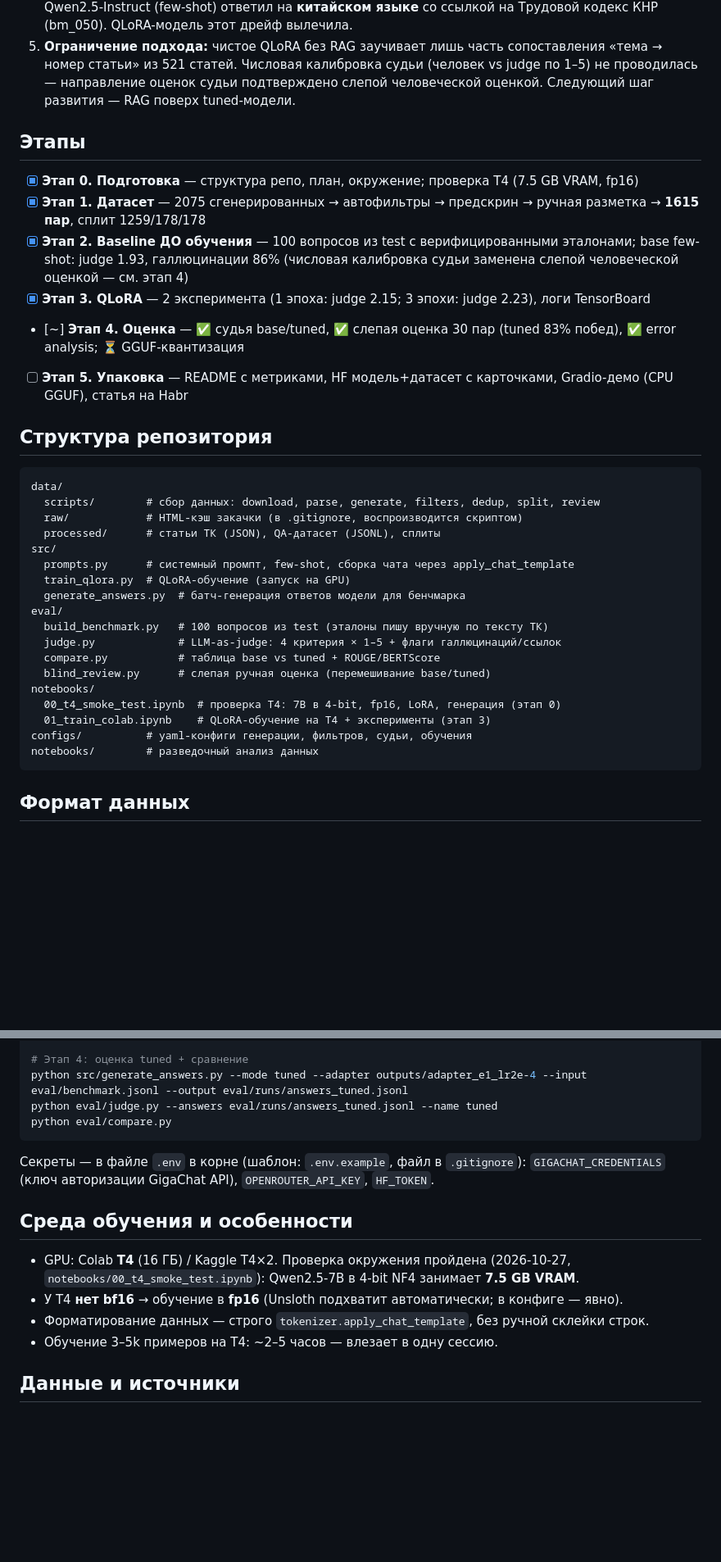
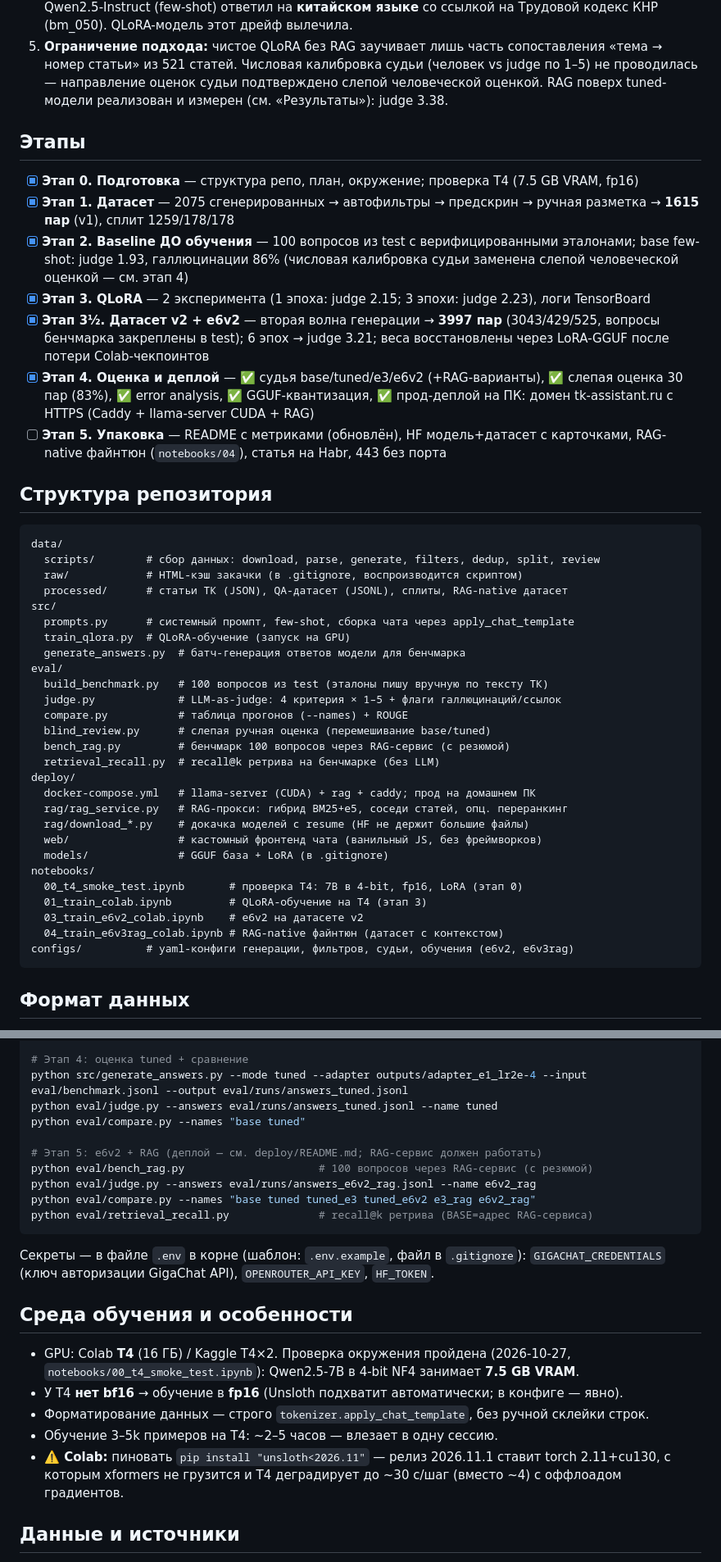
Before and after one commit to markkentos/tk-assistant, a Markdown page: README.md, 2 parts joined by grey strips. Shown at 82% size. Rendered like a GitHub page; blank space fills up the shorter version.

````diff
--- a/README.md
+++ b/README.md
@@ -97,16 +108,17 @@ ROUGE-L против верифицированных эталонов. Слеп
 5. **Ограничение подхода:** чистое QLoRA без RAG заучивает лишь часть сопоставления
    «тема → номер статьи» из 521 статей. Числовая калибровка судьи (человек vs judge по
    1–5) не проводилась — направление оценок судьи подтверждено слепой человеческой
-   оценкой. Следующий шаг развития — RAG поверх tuned-модели.
+   оценкой. RAG поверх tuned-модели реализован и измерен (см. «Результаты»): judge 3.38.
 
 ## Этапы
 
 - [x] **Этап 0. Подготовка** — структура репо, план, окружение; проверка T4 (7.5 GB VRAM, fp16)
-- [x] **Этап 1. Датасет** — 2075 сгенерированных → автофильтры → предскрин → ручная разметка → **1615 пар**, сплит 1259/178/178
+- [x] **Этап 1. Датасет** — 2075 сгенерированных → автофильтры → предскрин → ручная разметка → **1615 пар** (v1), сплит 1259/178/178
 - [x] **Этап 2. Baseline ДО обучения** — 100 вопросов из test с верифицированными эталонами; base few-shot: judge 1.93, галлюцинации 86% (числовая калибровка судьи заменена слепой человеческой оценкой — см. этап 4)
 - [x] **Этап 3. QLoRA** — 2 эксперимента (1 эпоха: judge 2.15; 3 эпохи: judge 2.23), логи TensorBoard
-- [~] **Этап 4. Оценка** — ✅ судья base/tuned, ✅ слепая оценка 30 пар (tuned 83% побед), ✅ error analysis; ⏳ GGUF-квантизация
-- [ ] **Этап 5. Упаковка** — README с метриками, HF модель+датасет с карточками, Gradio-демо (CPU GGUF), статья на Habr
+- [x] **Этап 3½. Датасет v2 + e6v2** — вторая волна генерации → **3997 пар** (3043/429/525, вопросы бенчмарка закреплены в test); 6 эпох → judge 3.21; веса восстановлены через LoRA-GGUF после потери Colab-чекпоинтов
+- [x] **Этап 4. Оценка и деплой** — ✅ судья base/tuned/e3/e6v2 (+RAG-варианты), ✅ слепая оценка 30 пар (83%), ✅ error analysis, ✅ GGUF-квантизация, ✅ прод-деплой на ПК: домен tk-assistant.ru с HTTPS (Caddy + llama-server CUDA + RAG)
+- [ ] **Этап 5. Упаковка** — README с метриками (обновлён), HF модель+датасет с карточками, RAG-native файнтюн (`notebooks/04`), статья на Habr, 443 без порта
 
 ## Структура репозитория
 
@@ -114,7 +126,7 @@ ROUGE-L против верифицированных эталонов. Слеп
 data/
   scripts/        # сбор данных: download, parse, generate, filters, dedup, split, review
   raw/            # HTML-кэш закачки (в .gitignore, воспроизводится скриптом)
-  processed/      # статьи ТК (JSON), QA-датасет (JSONL), сплиты
+  processed/      # статьи ТК (JSON), QA-датасет (JSONL), сплиты, RAG-native датасет
 src/
   prompts.py      # системный промпт, few-shot, сборка чата через apply_chat_template
   train_qlora.py  # QLoRA-обучение (запуск на GPU)
@@ -122,13 +134,22 @@ src/
 eval/
   build_benchmark.py   # 100 вопросов из test (эталоны пишу вручную по тексту ТК)
   judge.py             # LLM-as-judge: 4 критерия × 1–5 + флаги галлюцинаций/ссылок
-  compare.py           # таблица base vs tuned + ROUGE/BERTScore
+  compare.py           # таблица прогонов (--names) + ROUGE
   blind_review.py      # слепая ручная оценка (перемешивание base/tuned)
+  bench_rag.py         # бенчмарк 100 вопросов через RAG-сервис (с резюмой)
+  retrieval_recall.py  # recall@k ретрива на бенчмарке (без LLM)
+deploy/
+  docker-compose.yml   # llama-server (CUDA) + rag + caddy; прод на домашнем ПК
+  rag/rag_service.py   # RAG-прокси: гибрид BM25+e5, соседи статей, опц. переранкинг
+  rag/download_*.py    # докачка моделей с resume (HF не держит большие файлы)
+  web/                 # кастомный фронтенд чата (ванильный JS, без фреймворков)
+  models/              # GGUF база + LoRA (в .gitignore)
 notebooks/
-  00_t4_smoke_test.ipynb  # проверка T4: 7B в 4-bit, fp16, LoRA, генерация (этап 0)
-  01_train_colab.ipynb    # QLoRA-обучение на T4 + эксперименты (этап 3)
-configs/          # yaml-конфиги генерации, фильтров, судьи, обучения
-notebooks/        # разведочный анализ данных
+  00_t4_smoke_test.ipynb       # проверка T4: 7B в 4-bit, fp16, LoRA (этап 0)
+  01_train_colab.ipynb         # QLoRA-обучение на T4 (этап 3)
+  03_train_e6v2_colab.ipynb    # e6v2 на датасете v2
+  04_train_e6v3rag_colab.ipynb # RAG-native файнтюн (датасет с контекстом)
+configs/          # yaml-конфиги генерации, фильтров, судьи, обучения (e6v2, e6v3rag)
 ```
 
 ## Формат данных
@@ -214,7 +235,13 @@ python src/train_qlora.py --config configs/train_qlora.yaml
 # Этап 4: оценка tuned + сравнение
 python src/generate_answers.py --mode tuned --adapter outputs/adapter_e1_lr2e-4 --input eval/benchmark.jsonl --output eval/runs/answers_tuned.jsonl
 python eval/judge.py --answers eval/runs/answers_tuned.jsonl --name tuned
-python eval/compare.py
+python eval/compare.py --names "base tuned"
+
+# Этап 5: e6v2 + RAG (деплой — см. deploy/README.md; RAG-сервис должен работать)
+python eval/bench_rag.py                     # 100 вопросов через RAG-сервис (с резюмой)
+python eval/judge.py --answers eval/runs/answers_e6v2_rag.jsonl --name e6v2_rag
+python eval/compare.py --names "base tuned tuned_e3 tuned_e6v2 e3_rag e6v2_rag"
+python eval/retrieval_recall.py              # recall@k ретрива (BASE=адрес RAG-сервиса)
 ```
 
 Секреты — в файле `.env` в корне (шаблон: `.env.example`, файл в `.gitignore`):
@@ -227,6 +254,9 @@ python eval/compare.py
 - У T4 **нет bf16** → обучение в **fp16** (Unsloth подхватит автоматически; в конфиге — явно).
 - Форматирование данных — строго `tokenizer.apply_chat_template`, без ручной склейки строк.
 - Обучение 3–5k примеров на T4: ~2–5 часов — влезает в одну сессию.
+- **⚠️ Colab:** пиновать `pip install "unsloth<2026.11"` — релиз 2026.11.1 ставит
+  torch 2.11+cu130, с которым xformers не грузится и T4 деградирует до ~30 с/шаг
+  (вместо ~4) с оффлоадом градиентов.
 
 ## Данные и источники
 
````
Also changed, not shown: other parts of README.md (+31 -20 lines).
